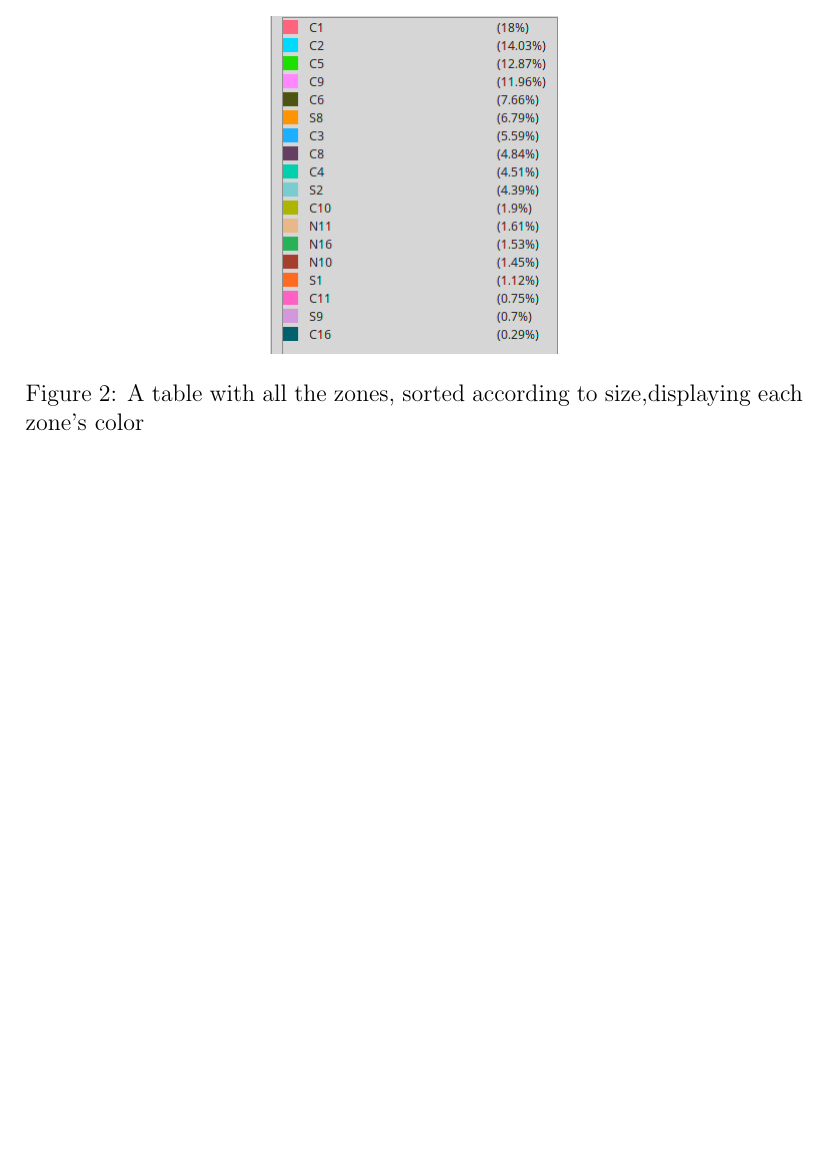
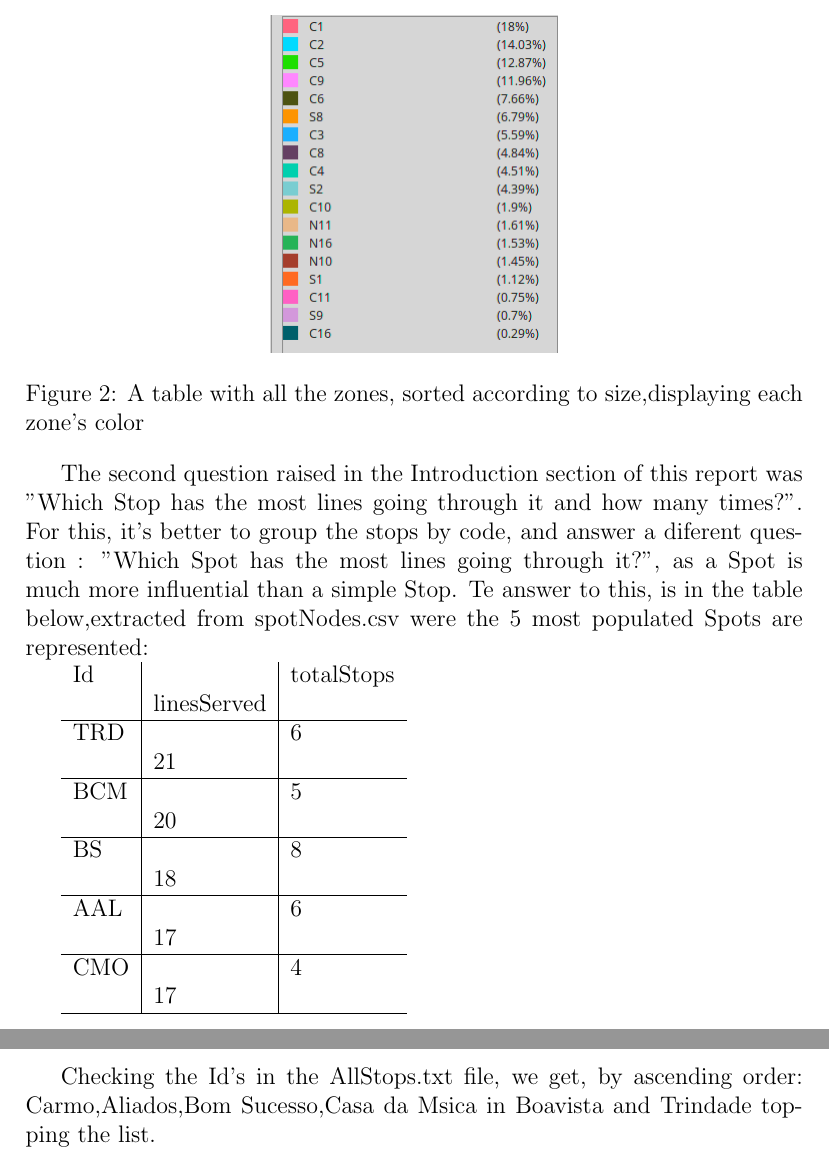
Before and after one commit to DBogas/IIC, a LaTeX document (report/report.tex): part of page 8 of 8 before the commit and two parts of pages 8 and 9 of 9 after it, the two joined at a grey line, cut so that both start at the same text, the shorter picture padded with empty space. The pictures show the PDF file report/report.pdf that the author committed with the source.

Commit message:
almost at the end of report

```diff
--- a/report/report.tex
+++ b/report/report.tex
@@ -177,6 +177,26 @@ The following image is the pallete used to color the network shown above, and it
 	\includegraphics[scale=0.5]{legenda_simples}
 	\caption{A table with all the zones, sorted according to size,displaying each zone's color}
 \end{figure}
+
+The second question raised in the Introduction section of this report was "Which Stop has the most lines going through it and how many times?". For this, it's better to group the stops by code, and answer a diferent question : "Which Spot has the most lines going through it?", as a Spot is much more influential than a simple Stop. Te answer to this, is in the table below,extracted from spotNodes.csv were the 5 most populated Spots are represented:
+
+\begin{tabular}{l|l|l}
+Id && totalStops && linesServed\\ \hline
+TRD	&& 6 &&	21\\ \hline
+BCM	&& 5 &&	20\\ \hline
+BS	&& 8 && 18\\ \hline
+AAL	&& 6 && 17\\ \hline
+CMO	&& 4 && 17\\ \hline
+\end{tabular}
+
+Checking the Id's in the AllStops.txt file, we get, by ascending order:
+Carmo,Aliados,Bom Sucesso,Casa da Música in Boavista and Trindade topping the list.
+
+
+
+
+
+
 \begin{comment}
 There are still two types of grouping to explore. Using the source files of the address grouping and displaying the graph according to geographical coordinates, the graph generated resembles the one we saw above, but with less nodes and edges. This graph's nodes were also colored, according to the number of stops they have. This tells us that 31.25$%$ of the streets have only one stop, and a quarter of the network has 2 stops. That's normal, but what is not normal is for one street to hold 86 bus stops! This is because we are talking about Estrada da Circunvalação, that is about 17km long. Exploring the Data Laboratory, and looking at the closeness centrality, we see that the. highest value(the node that is closer to all the others) is Estrada da Circunvalação, which seems normal. In fact, this street is so long, that it also tops the harmonic and betweeness centrality columns. The betweeness centrality tells us the number of times this node was a path of a shortest path between two other nodes. The harmonic part, that's still up for research.
 
```
Also changed, not shown: report/report.pdf, 2 other files.
